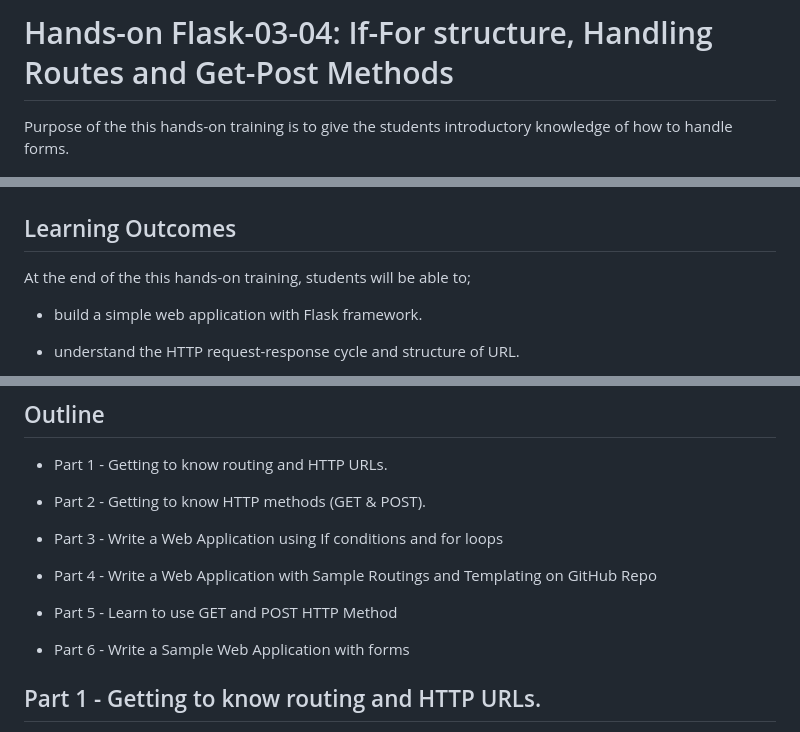
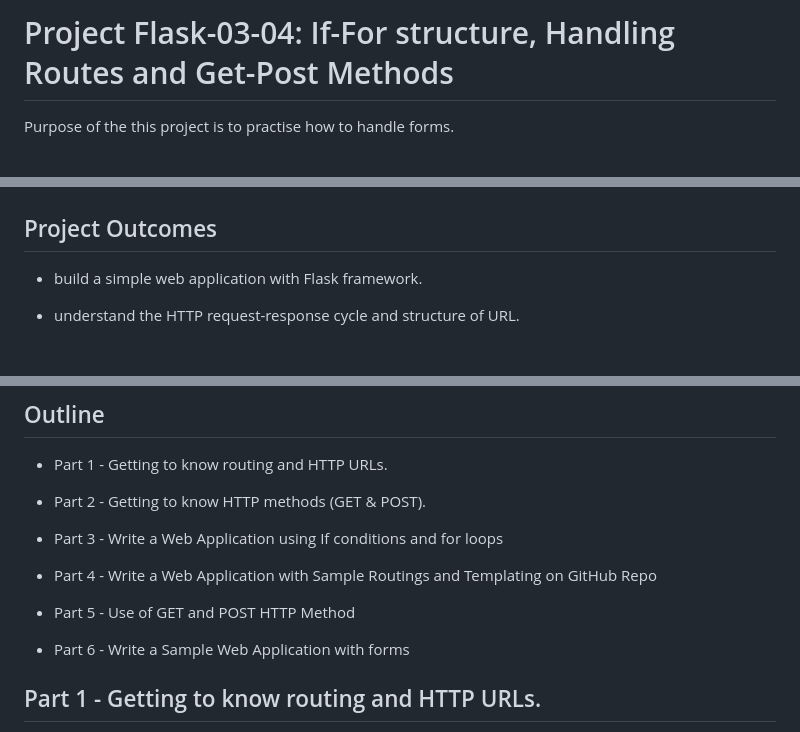
Before and after one commit to amagne/my-repository, a Markdown page: flask-03-04-If-Handling-Routes-and-Get-Post-Methods/README.md, 3 parts joined by grey strips. Rendered like a GitHub page.

```diff
--- a/flask-03-04-If-Handling-Routes-and-Get-Post-Methods/README.md
+++ b/flask-03-04-If-Handling-Routes-and-Get-Post-Methods/README.md
@@ -1,12 +1,10 @@
-# Hands-on Flask-03-04: If-For structure, Handling Routes and Get-Post Methods
+# Project Flask-03-04: If-For structure, Handling Routes and Get-Post Methods
 
-Purpose of the this hands-on training is to give the students introductory knowledge of how to handle forms.
+Purpose of the this project is to practise how to handle forms.
 
 ![HTTP Methods in Flask](./http-methods-flask.png)
 
-## Learning Outcomes
-
-At the end of the this hands-on training, students will be able to;
+## Project Outcomes
 
 - build a simple web application with Flask framework.
 
@@ -39,7 +37,7 @@ At the end of the this hands-on training, students will be able to;
 
 - Part 4 - Write a Web Application with Sample Routings and Templating on GitHub Repo
 
-- Part 5 - Learn to use GET and POST HTTP Method
+- Part 5 - Use of GET and POST HTTP Method
 
 - Part 6 - Write a Sample Web Application with forms
 
```
Also changed, not shown: other parts of flask-03-04-If-Handling-Routes-and-Get-Post-Methods/README.md (+2 -2 lines).
